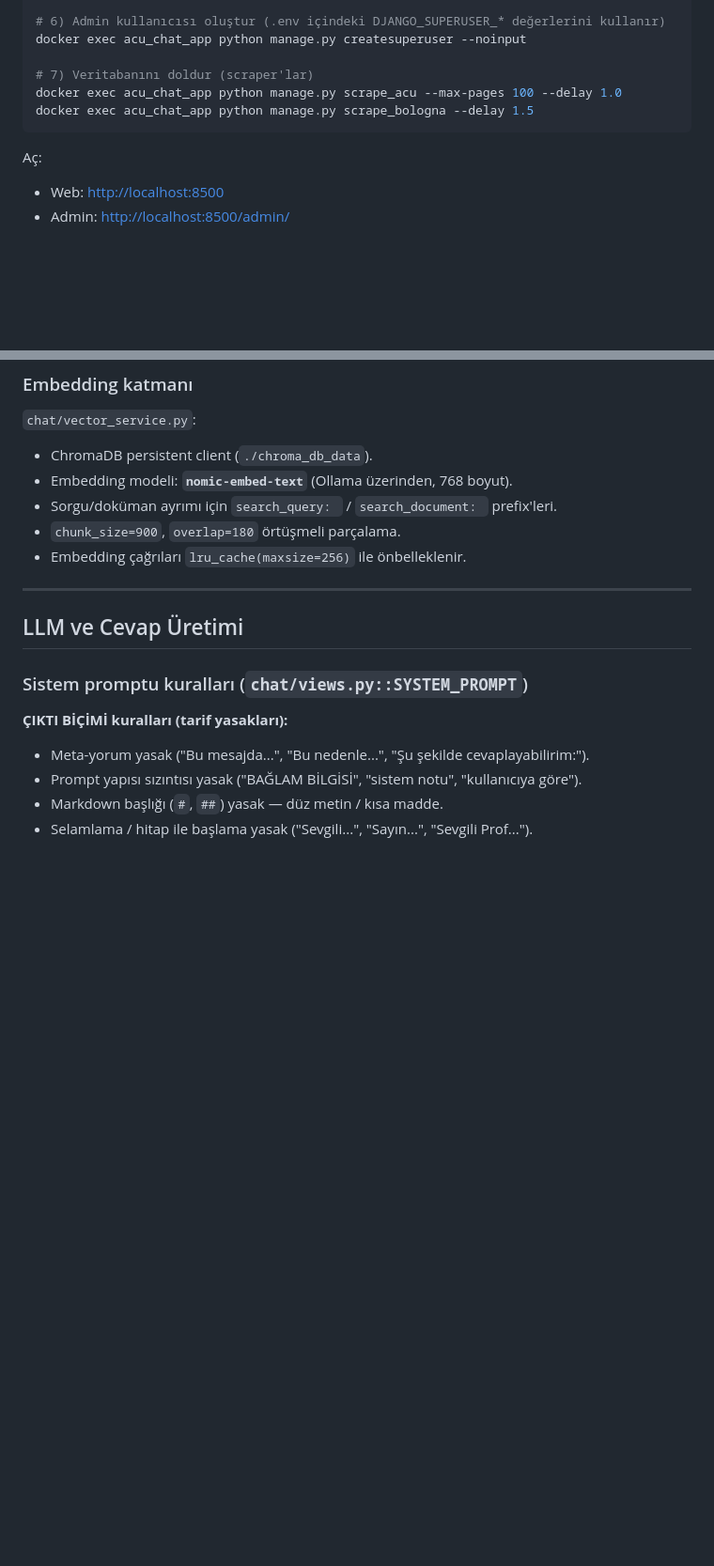
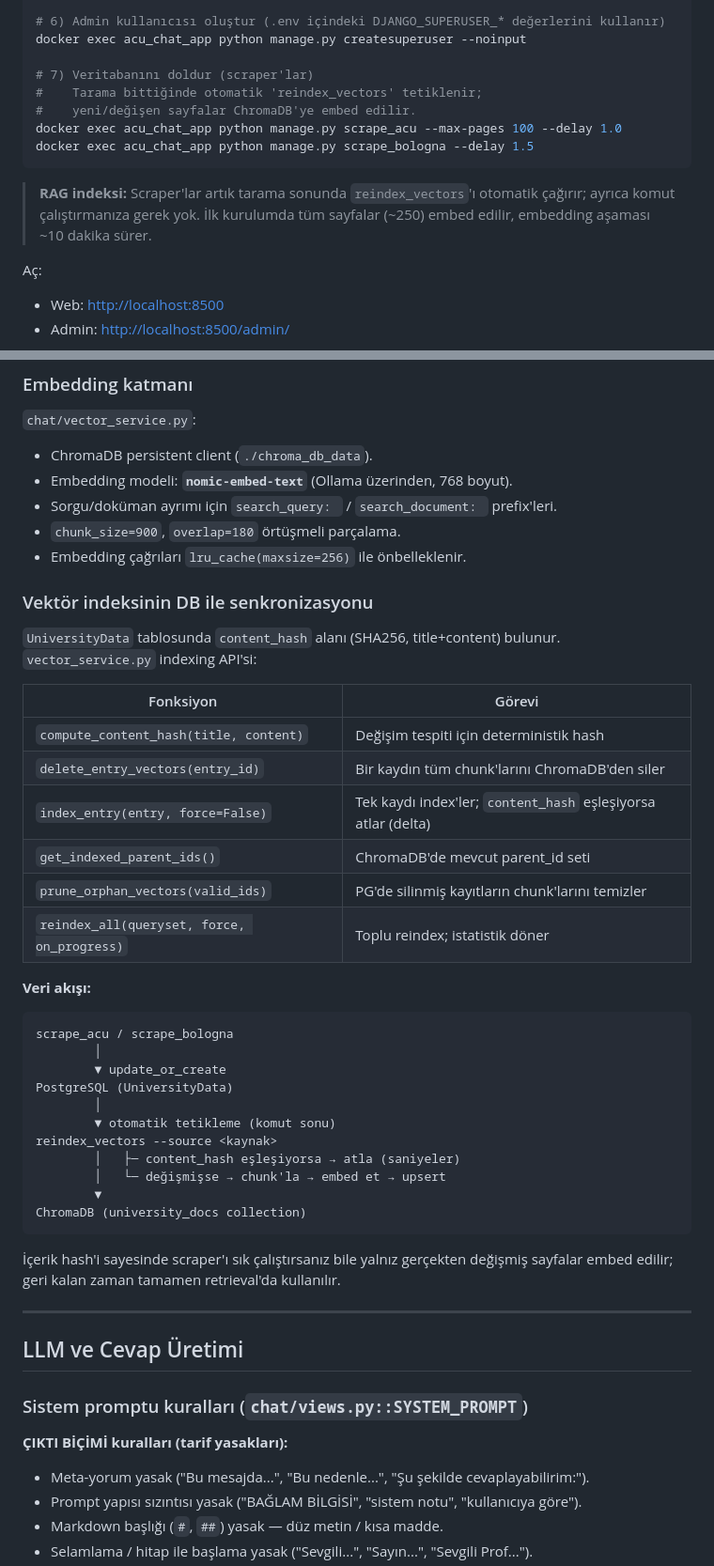
Before and after one commit to sevdaodabas/claudey, a Markdown page: README.md, 2 parts joined by grey strips. Shown at 94% size. Rendered like a GitHub page; blank space fills up the shorter version.

````diff
--- a/README.md
+++ b/README.md
@@ -82,9 +82,15 @@ docker exec acu_chat_app python manage.py migrate
 docker exec acu_chat_app python manage.py createsuperuser --noinput
 
 # 7) Veritabanını doldur (scraper'lar)
+#    Tarama bittiğinde otomatik 'reindex_vectors' tetiklenir;
+#    yeni/değişen sayfalar ChromaDB'ye embed edilir.
 docker exec acu_chat_app python manage.py scrape_acu --max-pages 100 --delay 1.0
 docker exec acu_chat_app python manage.py scrape_bologna --delay 1.5
 ```
+
+> **RAG indeksi:** Scraper'lar artık tarama sonunda `reindex_vectors`'ı
+> otomatik çağırır; ayrıca komut çalıştırmanıza gerek yok. İlk kurulumda
+> tüm sayfalar (~250) embed edilir, embedding aşaması ~10 dakika sürer.
 
 Aç:
 - Web: <http://localhost:8500>
@@ -219,6 +259,40 @@ Kullanıcı mesajı geldiğinde `chat_api` şu adımları izler:
 - Sorgu/doküman ayrımı için `search_query: ` / `search_document: ` prefix'leri.
 - `chunk_size=900`, `overlap=180` örtüşmeli parçalama.
 - Embedding çağrıları `lru_cache(maxsize=256)` ile önbelleklenir.
+
+### Vektör indeksinin DB ile senkronizasyonu
+
+`UniversityData` tablosunda `content_hash` alanı (SHA256, title+content)
+bulunur. `vector_service.py` indexing API'si:
+
+| Fonksiyon | Görevi |
+|-----------|--------|
+| `compute_content_hash(title, content)` | Değişim tespiti için deterministik hash |
+| `delete_entry_vectors(entry_id)` | Bir kaydın tüm chunk'larını ChromaDB'den siler |
+| `index_entry(entry, force=False)` | Tek kaydı index'ler; `content_hash` eşleşiyorsa atlar (delta) |
+| `get_indexed_parent_ids()` | ChromaDB'de mevcut parent_id seti |
+| `prune_orphan_vectors(valid_ids)` | PG'de silinmiş kayıtların chunk'larını temizler |
+| `reindex_all(queryset, force, on_progress)` | Toplu reindex; istatistik döner |
+
+**Veri akışı:**
+
+```
+scrape_acu / scrape_bologna
+        │
+        ▼ update_or_create
+PostgreSQL (UniversityData)
+        │
+        ▼ otomatik tetikleme (komut sonu)
+reindex_vectors --source <kaynak>
+        │   ├─ content_hash eşleşiyorsa → atla (saniyeler)
+        │   └─ değişmişse → chunk'la → embed et → upsert
+        ▼
+ChromaDB (university_docs collection)
+```
+
+İçerik hash'i sayesinde scraper'ı sık çalıştırsanız bile yalnız gerçekten
+değişmiş sayfalar embed edilir; geri kalan zaman tamamen retrieval'da
+kullanılır.
 
 ---
 
````
Also changed, not shown: other parts of README.md (+34 -0 lines).
